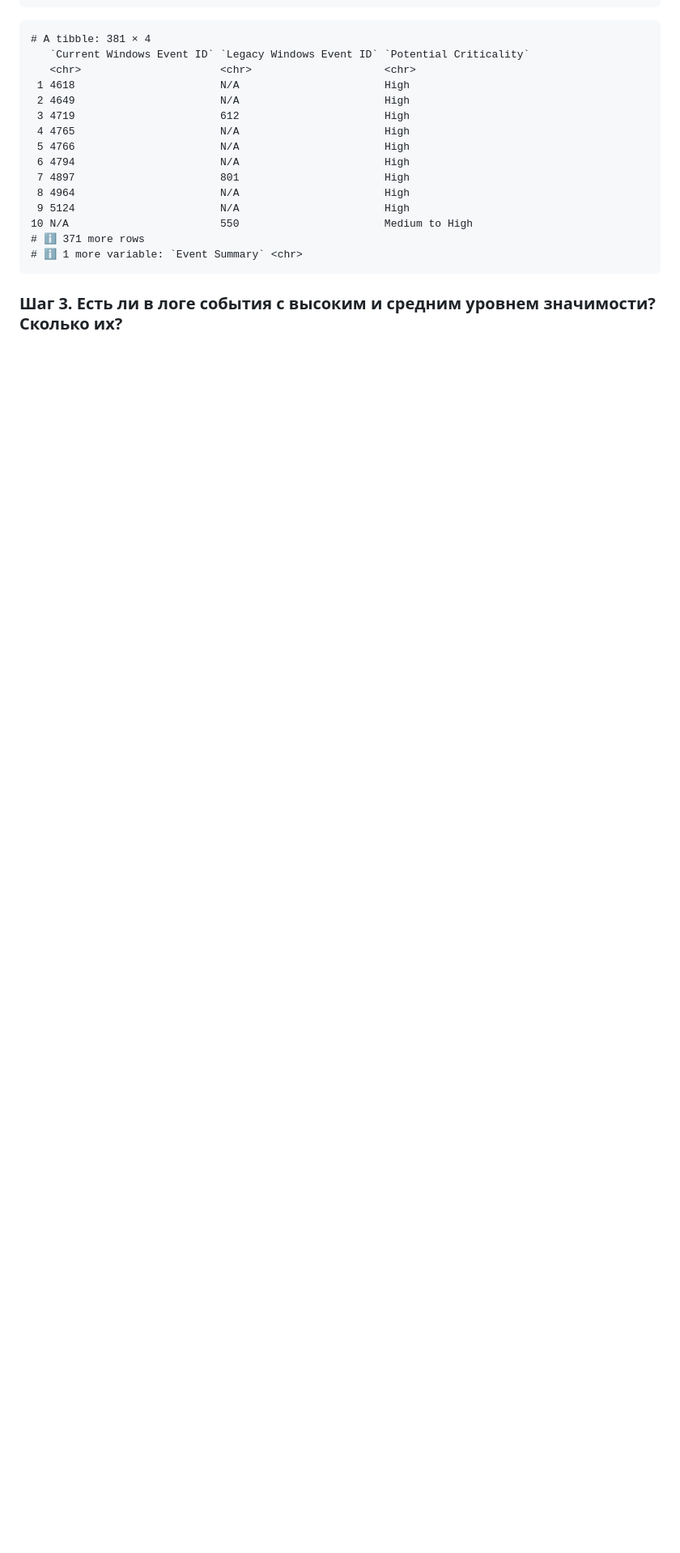
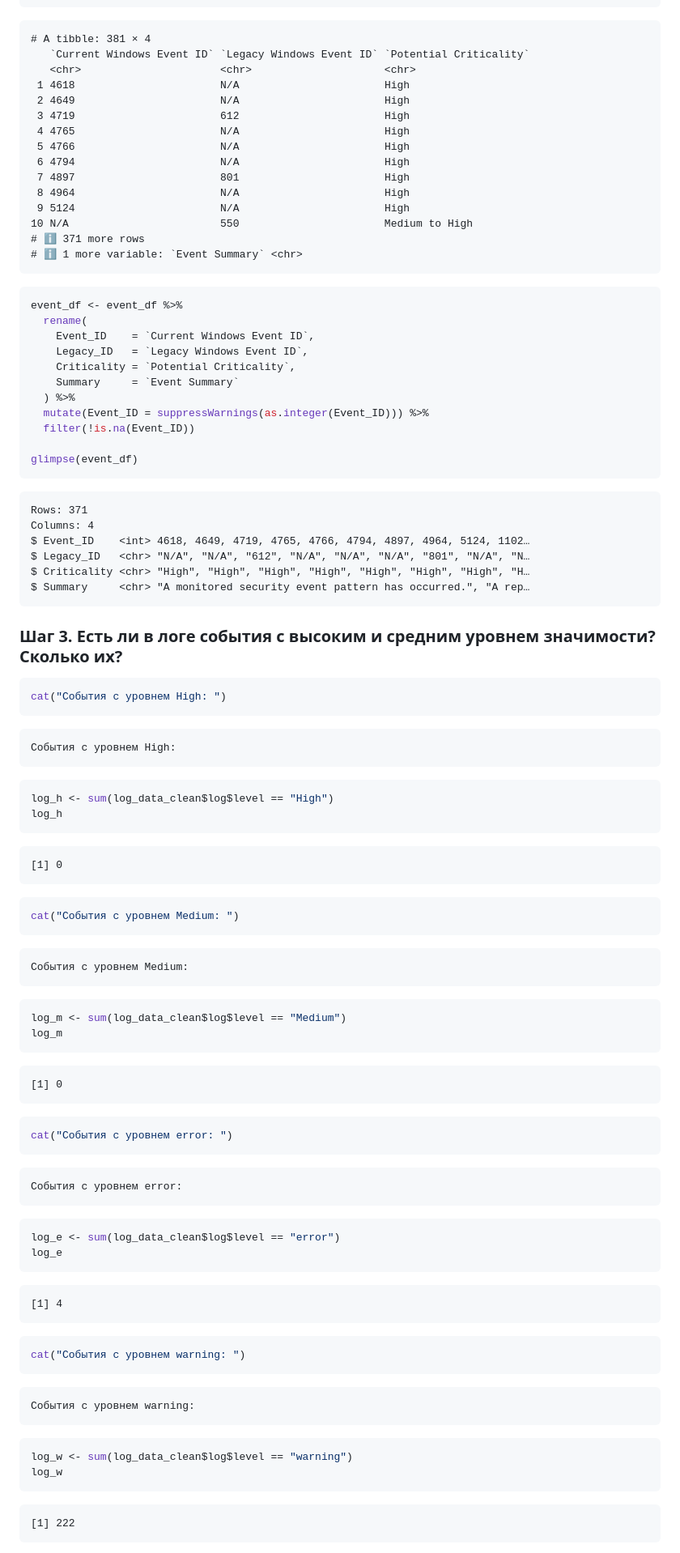
Before and after one commit to ZWIYS/IATIIST, a Markdown page: Lab_6/README.md, the part around the change printed below. Shown: that part at 81% size. Rendered like a GitHub page; blank space fills up the shorter version.

Commit message:
finaling Lab_6

````diff
--- a/Lab_6/README.md
+++ b/Lab_6/README.md
@@ -389,4 +389,78 @@ event_df
     # ℹ 371 more rows
     # ℹ 1 more variable: `Event Summary` <chr>
 
+``` r
+event_df <- event_df %>%
+  rename(
+    Event_ID    = `Current Windows Event ID`,
+    Legacy_ID   = `Legacy Windows Event ID`,
+    Criticality = `Potential Criticality`,
+    Summary     = `Event Summary`
+  ) %>%
+  mutate(Event_ID = suppressWarnings(as.integer(Event_ID))) %>%
+  filter(!is.na(Event_ID))
+
+glimpse(event_df)
+```
+
+    Rows: 371
+    Columns: 4
+    $ Event_ID    <int> 4618, 4649, 4719, 4765, 4766, 4794, 4897, 4964, 5124, 1102…
+    $ Legacy_ID   <chr> "N/A", "N/A", "612", "N/A", "N/A", "N/A", "801", "N/A", "N…
+    $ Criticality <chr> "High", "High", "High", "High", "High", "High", "High", "H…
+    $ Summary     <chr> "A monitored security event pattern has occurred.", "A rep…
+
 ### Шаг 3. Есть ли в логе события с высоким и средним уровнем значимости? Сколько их?
+
+``` r
+cat("События с уровнем High: ")
+```
+
+    События с уровнем High:
+
+``` r
+log_h <- sum(log_data_clean$log$level == "High")
+log_h
+```
+
+    [1] 0
+
+``` r
+cat("События с уровнем Medium: ")
+```
+
+    События с уровнем Medium:
+
+``` r
+log_m <- sum(log_data_clean$log$level == "Medium")
+log_m
+```
+
+    [1] 0
+
+``` r
+cat("События с уровнем error: ")
+```
+
+    События с уровнем error:
+
+``` r
+log_e <- sum(log_data_clean$log$level == "error")
+log_e
+```
+
+    [1] 4
+
+``` r
+cat("События с уровнем warning: ")
+```
+
+    События с уровнем warning:
+
+``` r
+log_w <- sum(log_data_clean$log$level == "warning")
+log_w
+```
+
+    [1] 222
+
````
Also changed, not shown: other parts of Lab_6/README.md (+26 -0 lines).
